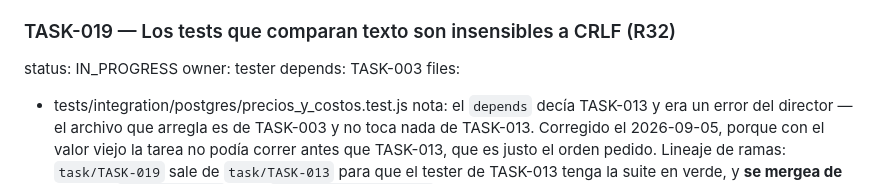
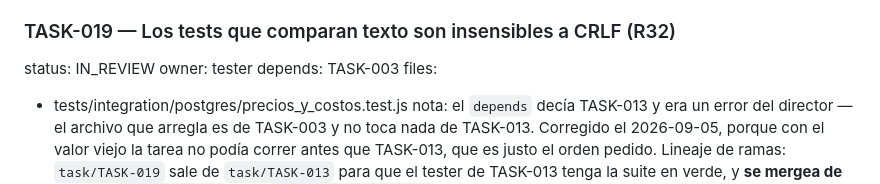
Before and after one commit to delfinohogar/delfino-erp, a Markdown page: migration/TASKS.md, the part around the change. Drawn GitHub-style.

Commit message:
TASK-019: status IN_REVIEW
Tester 48edbd5. Normalizacion en el punto de entrada del texto, matriz LF/CRLF
con y sin arreglo, y contraprueba con dos cambios semanticamente neutros que
lo dejan rojo igual: sigue discriminando contenido.

Co-Authored-By: Claude Opus 5 <noreply@anthropic.com>
Claude-Session: https://claude.ai/code/session_01STFqpADHtxfoqDQP5VJ8oU

```diff
--- a/migration/TASKS.md
+++ b/migration/TASKS.md
@@ -233,7 +233,7 @@ accept:
 - R28 queda marcado como cerrado en RISKS.md, con la fecha
 
 ### TASK-019 — Los tests que comparan texto son insensibles a CRLF (R32)
-status: IN_PROGRESS
+status: IN_REVIEW
 owner: tester
 depends: TASK-003
 files:
```
